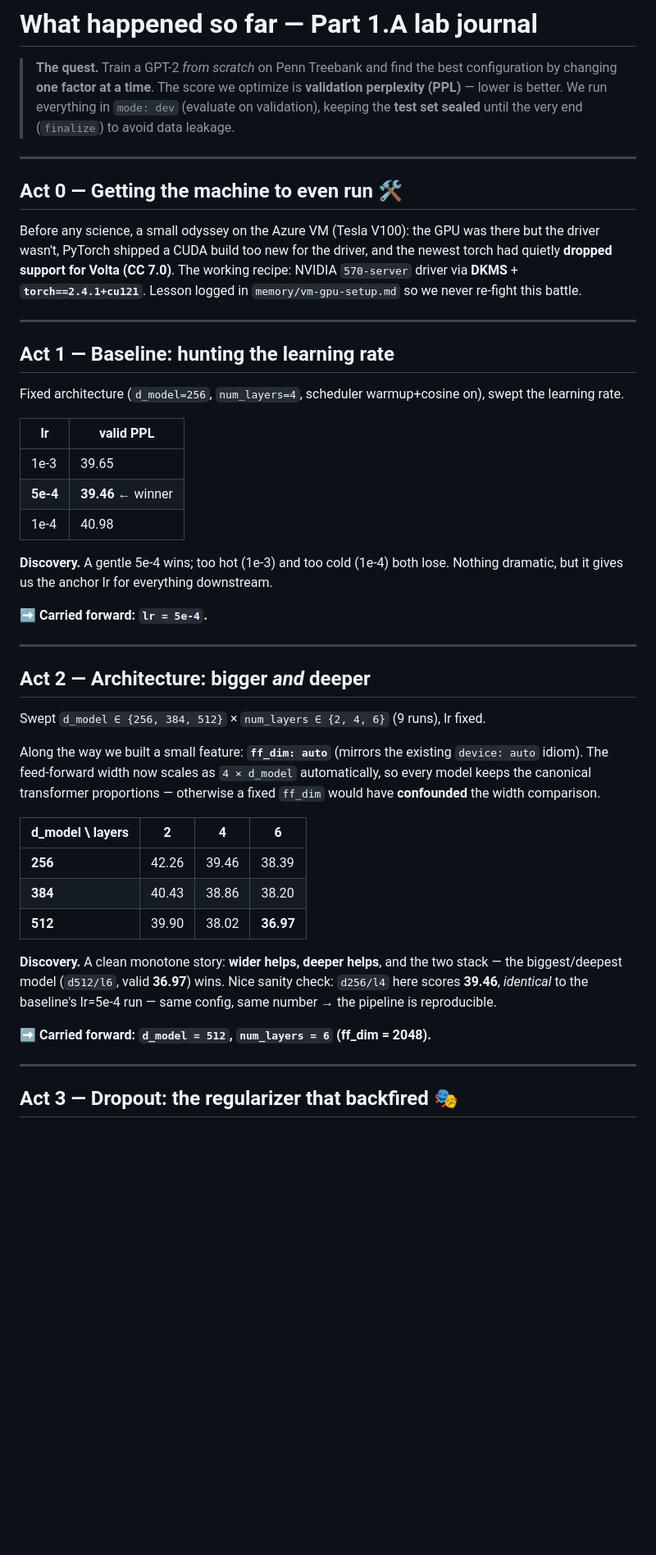
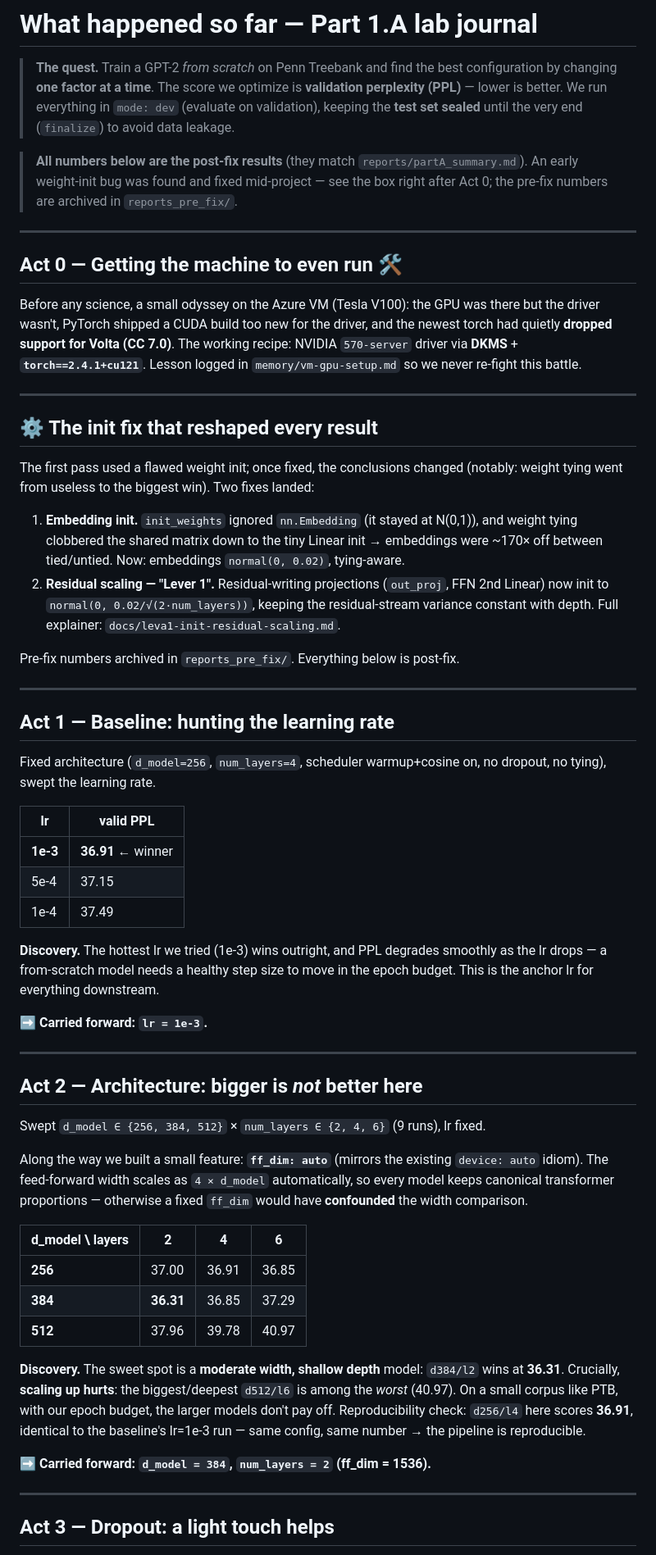
Before and after one commit to TeoMece/NaturalLanguageUnderstandingProject, a Markdown page: reports/recap.md, the part around one of its changes. Shown at 82% size. Rendered like a GitHub page; blank space fills up the shorter version.

```diff
--- a/reports/recap.md
+++ b/reports/recap.md
@@ -5,6 +5,10 @@
 > **validation perplexity (PPL)** — lower is better. We run everything in
 > `mode: dev` (evaluate on validation), keeping the **test set sealed** until the
 > very end (`finalize`) to avoid data leakage.
+
+> **All numbers below are the post-fix results** (they match `reports/partA_summary.md`).
+> An early weight-init bug was found and fixed mid-project — see the box right
+> after Act 0; the pre-fix numbers are archived in `reports_pre_fix/`.
 
 ---
 
@@ -18,47 +22,68 @@ Lesson logged in `memory/vm-gpu-setup.md` so we never re-fight this battle.
 
 ---
 
+## ⚙️ The init fix that reshaped every result
+
+The first pass used a flawed weight init; once fixed, the conclusions changed
+(notably: weight tying went from useless to the biggest win). Two fixes landed:
+
+1. **Embedding init.** `init_weights` ignored `nn.Embedding` (it stayed at N(0,1)),
+   and weight tying clobbered the shared matrix down to the tiny Linear init →
+   embeddings were ~170× off between tied/untied. Now: embeddings `normal(0, 0.02)`,
+   tying-aware.
+2. **Residual scaling — "Lever 1".** Residual-writing projections (`out_proj`, FFN
+   2nd Linear) now init to `normal(0, 0.02/√(2·num_layers))`, keeping the
+   residual-stream variance constant with depth. Full explainer:
+   `docs/leva1-init-residual-scaling.md`.
+
+Pre-fix numbers archived in `reports_pre_fix/`. Everything below is post-fix.
+
+---
+
 ## Act 1 — Baseline: hunting the learning rate
 
-Fixed architecture (`d_model=256`, `num_layers=4`, scheduler warmup+cosine on),
-swept the learning rate.
+Fixed architecture (`d_model=256`, `num_layers=4`, scheduler warmup+cosine on, no
+dropout, no tying), swept the learning rate.
 
 | lr | valid PPL |
 |------|-----------|
-| 1e-3 | 39.65 |
-| **5e-4** | **39.46** ← winner |
-| 1e-4 | 40.98 |
+| **1e-3** | **36.91** ← winner |
+| 5e-4 | 37.15 |
+| 1e-4 | 37.49 |
 
-**Discovery.** A gentle 5e-4 wins; too hot (1e-3) and too cold (1e-4) both lose.
-Nothing dramatic, but it gives us the anchor lr for everything downstream.
+**Discovery.** The hottest lr we tried (1e-3) wins outright, and PPL degrades
+smoothly as the lr drops — a from-scratch model needs a healthy step size to move
+in the epoch budget. This is the anchor lr for everything downstream.
 
-➡️ **Carried forward: `lr = 5e-4`.**
+➡️ **Carried forward: `lr = 1e-3`.**
 
 ---
 
-## Act 2 — Architecture: bigger *and* deeper
+## Act 2 — Architecture: bigger is *not* better here
 
 Swept `d_model ∈ {256, 384, 512}` × `num_layers ∈ {2, 4, 6}` (9 runs), lr fixed.
 
 Along the way we built a small feature: **`ff_dim: auto`** (mirrors the existing
-`device: auto` idiom). The feed-forward width now scales as `4 × d_model`
-automatically, so every model keeps the canonical transformer proportions —
-otherwise a fixed `ff_dim` would have **confounded** the width comparison.
+`device: auto` idiom). The feed-forward width scales as `4 × d_model` automatically,
+so every model keeps canonical transformer proportions — otherwise a fixed `ff_dim`
+would have **confounded** the width comparison.
 
 | d_model \ layers | 2 | 4 | 6 |
 |---|---|---|---|
-| **256** | 42.26 | 39.46 | 38.39 |
-| **384** | 40.43 | 38.86 | 38.20 |
-| **512** | 39.90 | 38.02 | **36.97** |
+| **256** | 37.00 | 36.91 | 36.85 |
+| **384** | **36.31** | 36.85 | 37.29 |
+| **512** | 37.96 | 39.78 | 40.97 |
 
-**Discovery.** A clean monotone story: **wider helps, deeper helps**, and the two
-stack — the biggest/deepest model (`d512/l6`, valid **36.97**) wins.
-Nice sanity check: `d256/l4` here scores **39.46**, *identical* to the baseline's
-lr=5e-4 run — same config, same number → the pipeline is reproducible.
+**Discovery.** The sweet spot is a **moderate width, shallow depth** model:
+`d384/l2` wins at **36.31**. Crucially, **scaling up hurts**: the biggest/deepest
+`d512/l6` is among the *worst* (40.97). On a small corpus like PTB, with our epoch
+budget, the larger models don't pay off. Reproducibility check: `d256/l4` here
+scores **36.91**, identical to the baseline's lr=1e-3 run — same config, same
+number → the pipeline is reproducible.
 
-➡️ **Carried forward: `d_model = 512`, `num_layers = 6` (ff_dim = 2048).**
+➡️ **Carried forward: `d_model = 384`, `num_layers = 2` (ff_dim = 1536).**
 
 ---
 
-## Act 3 — Dropout: the regularizer that backfired 🎭
+## Act 3 — Dropout: a light touch helps
 
```
Also changed, not shown: other parts of reports/recap.md (+88 -77 lines), reports/recap_b.md (+15 -0 lines).
